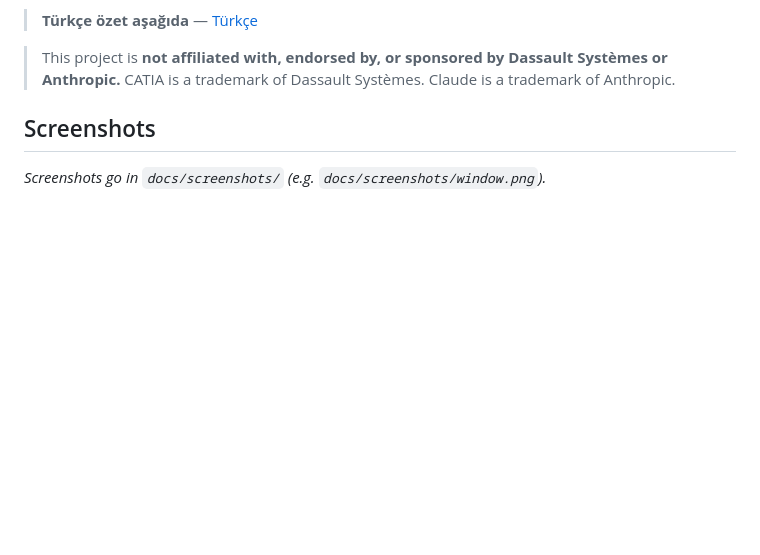
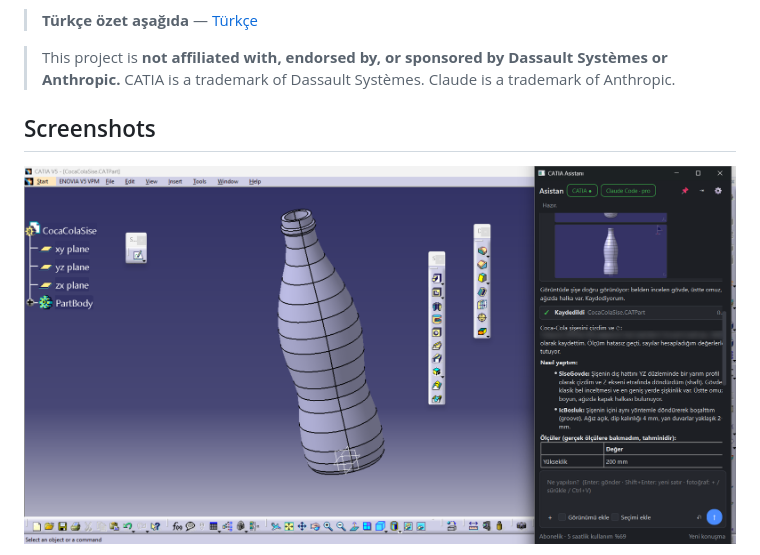
Before and after one commit to Ifcera/Catia-AI, a Markdown page: README.md, the part around one of its changes. GitHub-like rendering; pictures changed too: docs/screenshots/window.png (added); blank space fills up the shorter version.

Commit message:
README'ye ekran görüntüsü eklendi
Co-Authored-By: Claude Opus 5.5 <noreply@anthropic.com>

```diff
--- a/README.md
+++ b/README.md
@@ -18,5 +18,5 @@ builds it in CATIA step by step with real features (pads, pockets, holes, patter
 
 ## Screenshots
 
-_Screenshots go in `docs/screenshots/` (e.g. `docs/screenshots/window.png`)._
+![The assistant modelling a bottle in CATIA V5 R20](docs/screenshots/window.png)
 
```
Also changed, not shown: other parts of README.md (+1 -1 lines).
